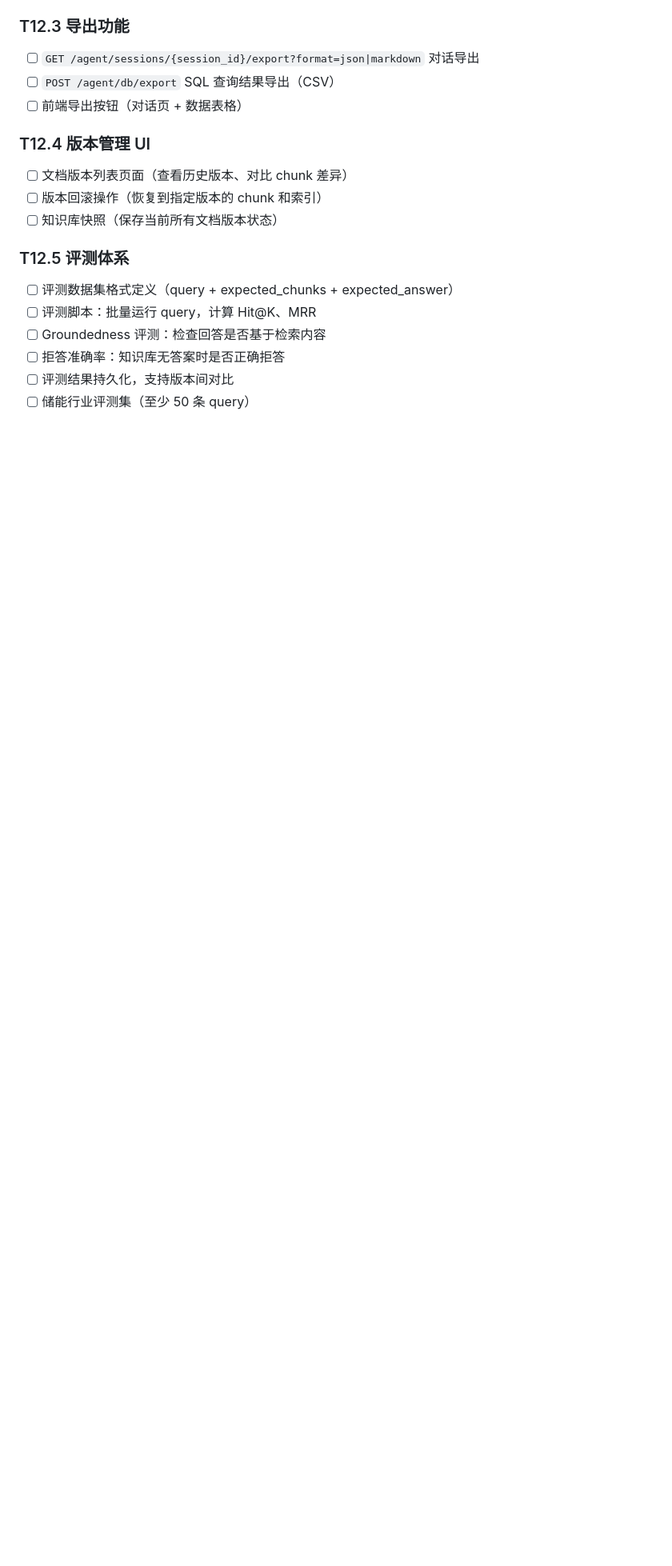
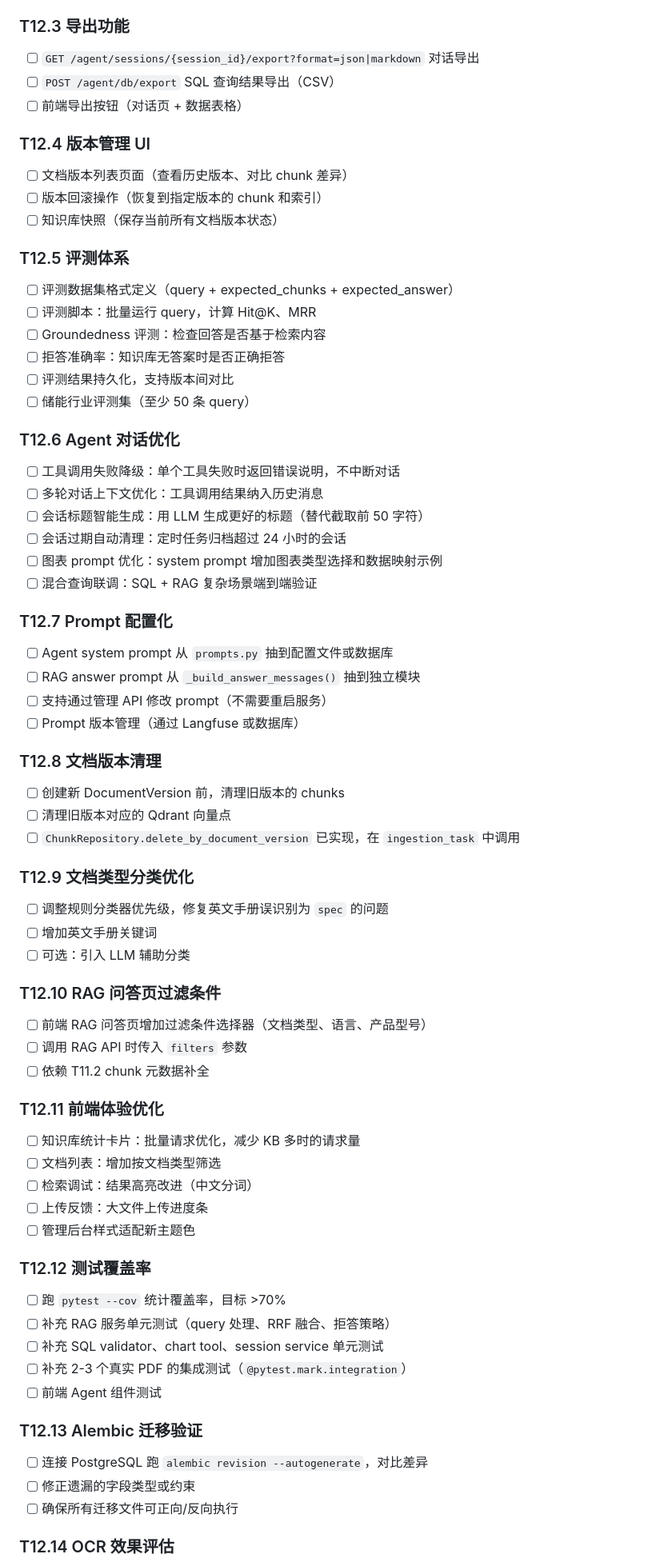
Before and after one commit to jasonjianzhu/AgenticRAGBasic, a Markdown page: PHASE4_TASKS.md, the part around one of its changes. Shown at 80% size. Drawn GitHub-style; blank space fills up the shorter version.

```diff
--- a/PHASE4_TASKS.md
+++ b/PHASE4_TASKS.md
@@ -259,3 +267,61 @@
 - [ ] 评测结果持久化，支持版本间对比
 - [ ] 储能行业评测集（至少 50 条 query）
 
+### T12.6 Agent 对话优化
+
+- [ ] 工具调用失败降级：单个工具失败时返回错误说明，不中断对话
+- [ ] 多轮对话上下文优化：工具调用结果纳入历史消息
+- [ ] 会话标题智能生成：用 LLM 生成更好的标题（替代截取前 50 字符）
+- [ ] 会话过期自动清理：定时任务归档超过 24 小时的会话
+- [ ] 图表 prompt 优化：system prompt 增加图表类型选择和数据映射示例
+- [ ] 混合查询联调：SQL + RAG 复杂场景端到端验证
+
+### T12.7 Prompt 配置化
+
+- [ ] Agent system prompt 从 `prompts.py` 抽到配置文件或数据库
+- [ ] RAG answer prompt 从 `_build_answer_messages()` 抽到独立模块
+- [ ] 支持通过管理 API 修改 prompt（不需要重启服务）
+- [ ] Prompt 版本管理（通过 Langfuse 或数据库）
+
+### T12.8 文档版本清理
+
+- [ ] 创建新 DocumentVersion 前，清理旧版本的 chunks
+- [ ] 清理旧版本对应的 Qdrant 向量点
+- [ ] `ChunkRepository.delete_by_document_version` 已实现，在 `ingestion_task` 中调用
+
+### T12.9 文档类型分类优化
+
+- [ ] 调整规则分类器优先级，修复英文手册误识别为 `spec` 的问题
+- [ ] 增加英文手册关键词
+- [ ] 可选：引入 LLM 辅助分类
+
+### T12.10 RAG 问答页过滤条件
+
+- [ ] 前端 RAG 问答页增加过滤条件选择器（文档类型、语言、产品型号）
+- [ ] 调用 RAG API 时传入 `filters` 参数
+- [ ] 依赖 T11.2 chunk 元数据补全
+
+### T12.11 前端体验优化
+
+- [ ] 知识库统计卡片：批量请求优化，减少 KB 多时的请求量
+- [ ] 文档列表：增加按文档类型筛选
+- [ ] 检索调试：结果高亮改进（中文分词）
+- [ ] 上传反馈：大文件上传进度条
+- [ ] 管理后台样式适配新主题色
+
+### T12.12 测试覆盖率
+
+- [ ] 跑 `pytest --cov` 统计覆盖率，目标 >70%
+- [ ] 补充 RAG 服务单元测试（query 处理、RRF 融合、拒答策略）
+- [ ] 补充 SQL validator、chart tool、session service 单元测试
+- [ ] 补充 2-3 个真实 PDF 的集成测试（`@pytest.mark.integration`）
+- [ ] 前端 Agent 组件测试
+
+### T12.13 Alembic 迁移验证
+
+- [ ] 连接 PostgreSQL 跑 `alembic revision --autogenerate`，对比差异
+- [ ] 修正遗漏的字段类型或约束
+- [ ] 确保所有迁移文件可正向/反向执行
+
+### T12.14 OCR 效果评估
+
```
Also changed, not shown: other parts of PHASE4_TASKS.md (+20 -2 lines), TECHNICAL_DESIGN.md (+42 -4 lines).
